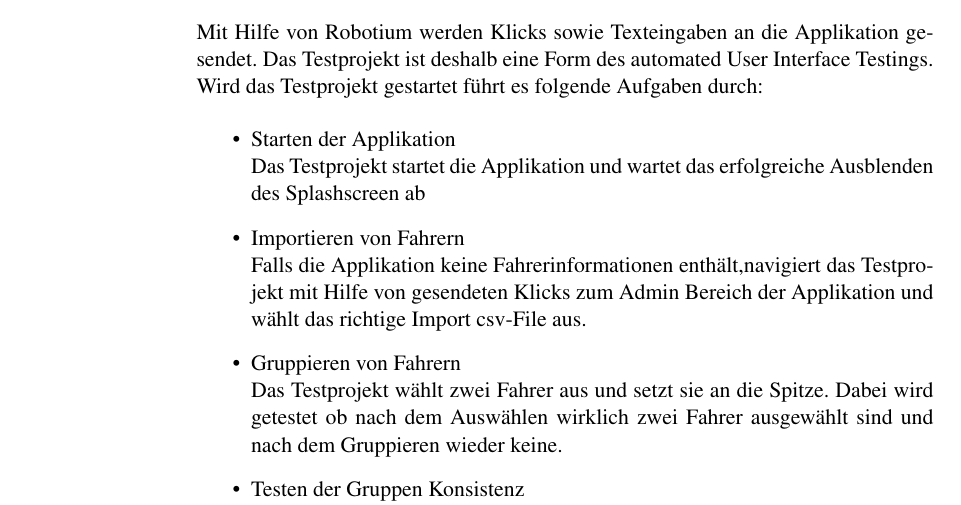
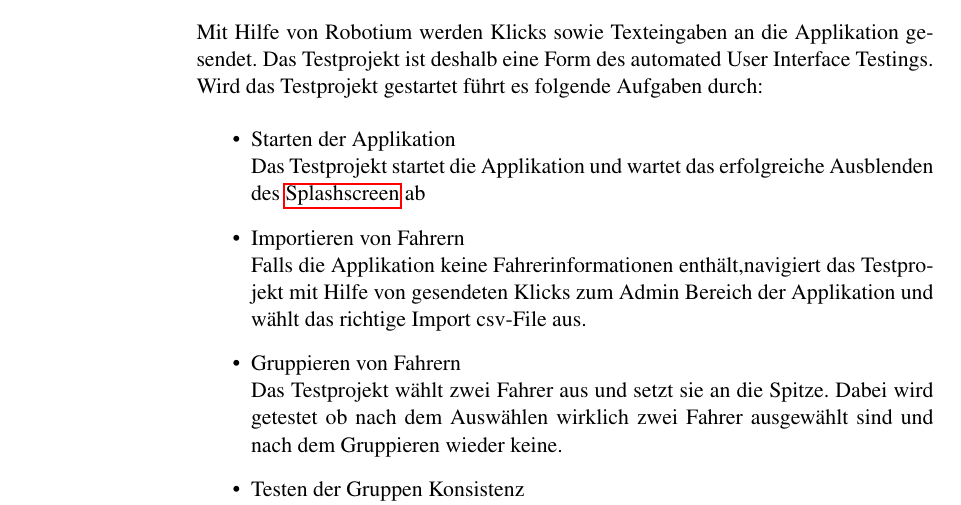
Before and after one commit to fbentele/SARadioTourDoku, a LaTeX thesis (bericht.tex, which reads 05bericht/05testing.tex): part of page 35 of 57, cut so that both start at the same text. Compiled offline with pdfLaTeX.

Commit message:
adds call from splashscreen glossary in testing.tex

```diff
--- a/05bericht/05testing.tex
+++ b/05bericht/05testing.tex
@@ -6,7 +6,7 @@ Die Domain Klassen der \textit{RadioTour} Applikation enthalten wenig bis gar ke
  Mit Hilfe von Robotium werden Klicks sowie Texteingaben an die Applikation gesendet. Das Testprojekt ist deshalb eine Form des automated User Interface Testings. Wird das Testprojekt gestartet führt es folgende Aufgaben durch:
 \begin{itemize}
 \item Starten der Applikation\\
-Das Testprojekt startet die Applikation und wartet das erfolgreiche Ausblenden des Splashscreen ab
+Das Testprojekt startet die Applikation und wartet das erfolgreiche Ausblenden des \gls{splashscreen} ab
 \item Importieren von Fahrern\\
 Falls die Applikation keine Fahrerinformationen enthält,navigiert das Testprojekt mit Hilfe von gesendeten Klicks zum Admin Bereich der Applikation und wählt das richtige Import csv-File aus.
 \item Gruppieren von Fahrern\\
```
